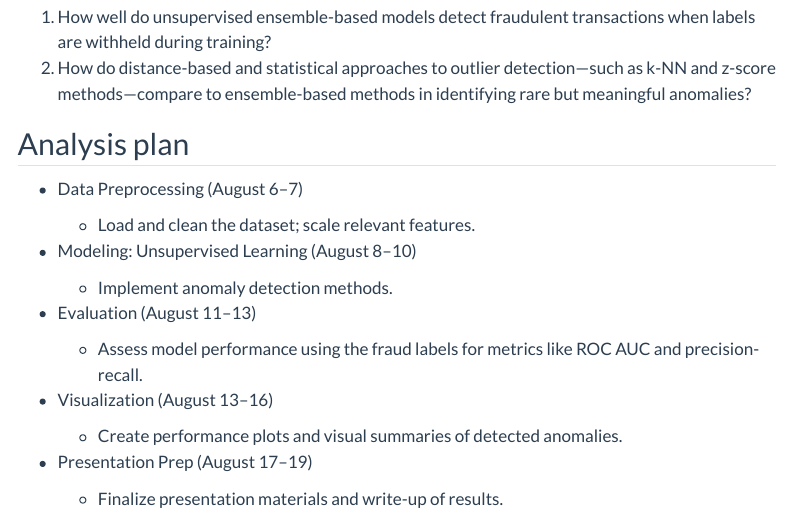
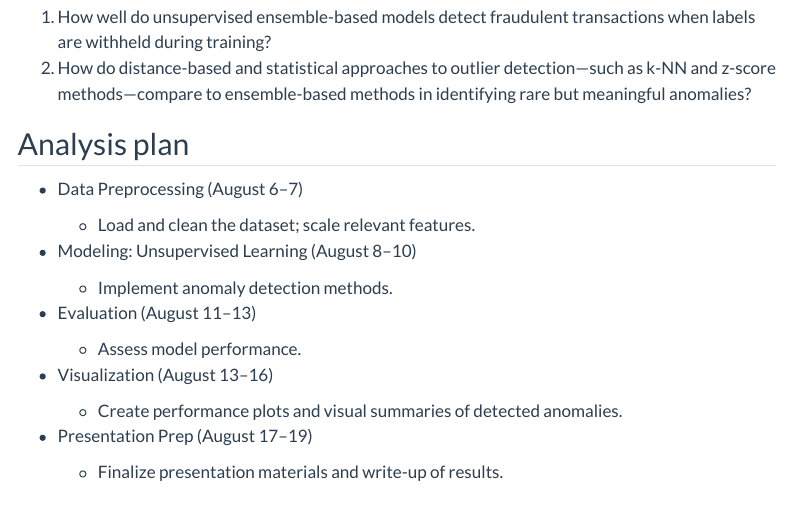
Before and after one commit to rzzllzz/final-project-rodriguez, a Quarto document (proposal.qmd): the page in a window 1100 px wide, from 520 px down. Rendered offline with R 4.5, knitr and Pandoc in place of Quarto, with nearby package versions; some code elsewhere in the file could not run offline; menus at the side of the page are left out.

Commit message:
Final edits 3 for fork

```diff
--- a/proposal.qmd
+++ b/proposal.qmd
@@ -57,7 +57,7 @@ Although the dataset includes labeled anomalies, I am approaching this as an uns
 
 -   Evaluation (August 11–13)
 
-    -   Assess model performance using the fraud labels for metrics like ROC AUC and precision-recall.
+    -   Assess model performance.
 
 -   Visualization (August 13–16)
 
```
